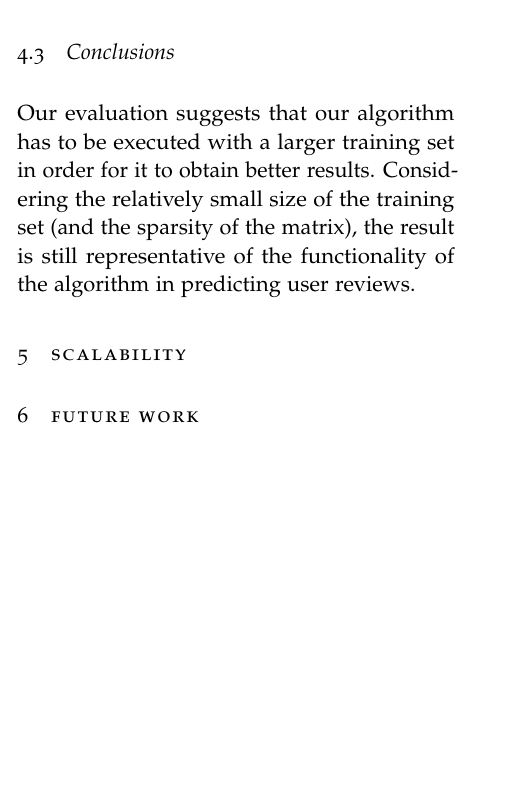
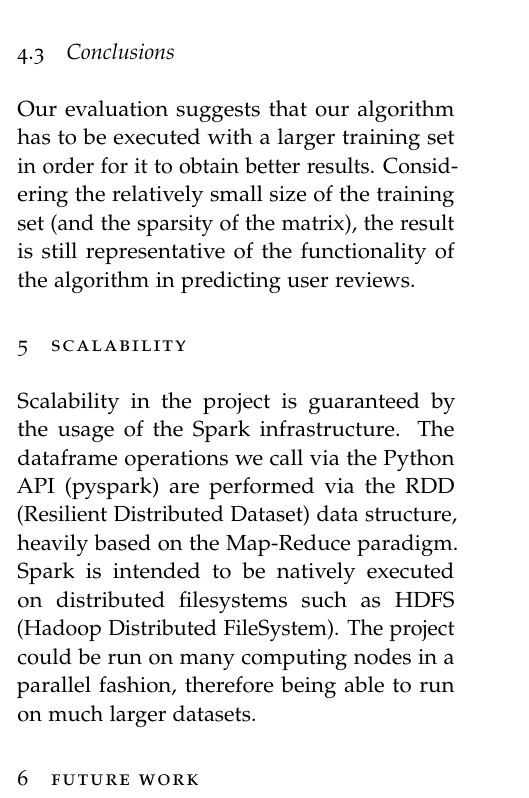
Before and after one commit to sgorblex-unimi/recomyelp_docs, a LaTeX document (recomyelp_docs.tex): part of one column of page 4 of 4, cut so that both start at the same text, the shorter picture padded with empty space. Compiled offline with pdfLaTeX.

Commit message:
added scalability section

```diff
--- a/recomyelp_docs.tex
+++ b/recomyelp_docs.tex
@@ -162,6 +162,10 @@ Considering the relatively small size of the training set (and the sparsity of t
 
 \label{scalability}
 \section{Scalability}
+Scalability in the project is guaranteed by the usage of the Spark infrastructure.
+The dataframe operations we call via the Python API (pyspark) are performed via the RDD (Resilient Distributed Dataset) data structure, heavily based on the Map-Reduce paradigm.
+Spark is intended to be natively executed on distributed filesystems such as HDFS (Hadoop Distributed FileSystem).
+The project could be run on many computing nodes in a parallel fashion, therefore being able to run on much larger datasets.
 
 
 
```
